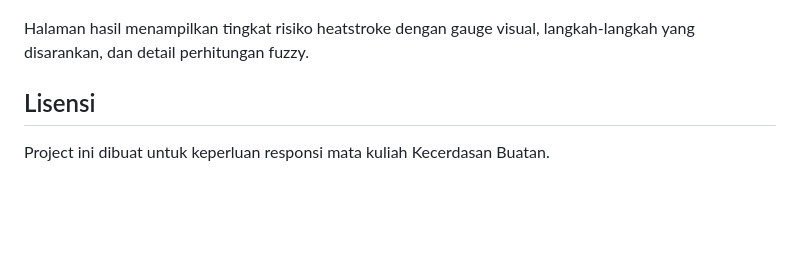
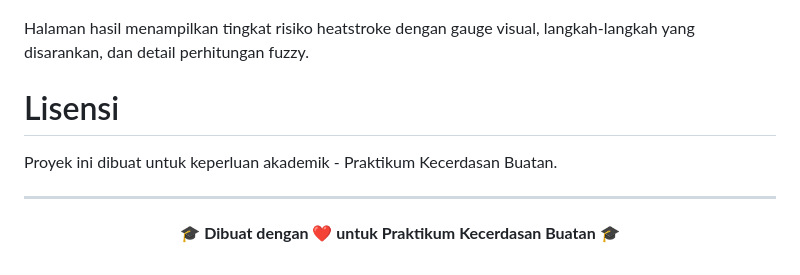
Before and after one commit to isvara08/responsi-kb-sistem-fuzzy, a Markdown page: README.md, the part around the change. Drawn GitHub-style; blank space fills up the shorter version.

Commit message:
Revise license information in README
Updated license section to clarify project purpose.

```diff
--- a/README.md
+++ b/README.md
@@ -107,6 +107,13 @@ Halaman analisis menyediakan form input dengan slider interaktif untuk memasukka
 
 Halaman hasil menampilkan tingkat risiko heatstroke dengan gauge visual, langkah-langkah yang disarankan, dan detail perhitungan fuzzy.
 
-## Lisensi
 
-Project ini dibuat untuk keperluan responsi mata kuliah Kecerdasan Buatan.
+# Lisensi
+
+Proyek ini dibuat untuk keperluan akademik - Praktikum Kecerdasan Buatan.
+
+---
+
+<p align="center">
+  <b>🎓 Dibuat dengan ❤️ untuk Praktikum Kecerdasan Buatan 🎓</b>
+</p>
```
